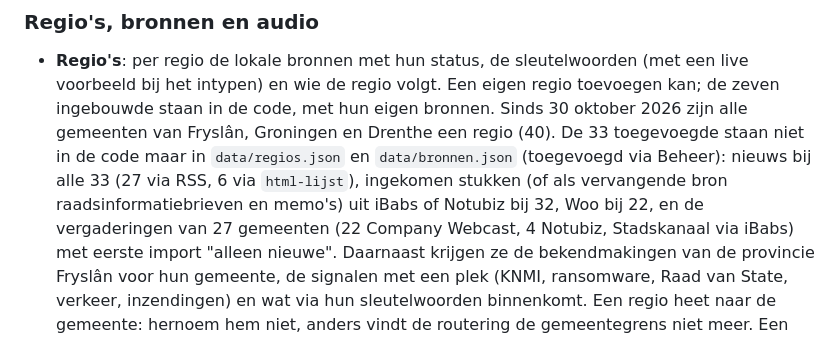
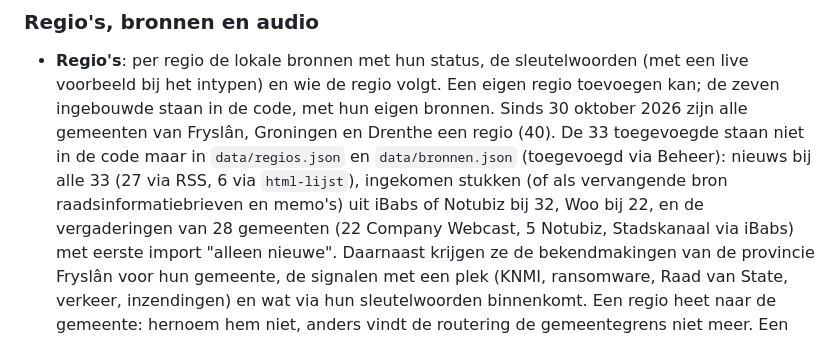
Before and after one commit to basvroegop/regiochecker, a Markdown page: README.md, the part around the change. Drawn GitHub-style.

Commit message:
README: vergaderingen van Hoogeveen (Notubiz) ook gekoppeld
Co-Authored-By: Claude Opus 5.5 <noreply@anthropic.com>

```diff
--- a/README.md
+++ b/README.md
@@ -596,7 +596,7 @@ Het Authelia-account zelf, en toegang tot deze site, regel je in Authelia
   `data/regios.json` en `data/bronnen.json` (toegevoegd via Beheer): nieuws bij
   alle 33 (27 via RSS, 6 via `html-lijst`), ingekomen stukken (of als
   vervangende bron raadsinformatiebrieven en memo's) uit iBabs of Notubiz bij
-  32, Woo bij 22, en de vergaderingen van 27 gemeenten (22 Company Webcast, 4
+  32, Woo bij 22, en de vergaderingen van 28 gemeenten (22 Company Webcast, 5
   Notubiz, Stadskanaal via iBabs) met eerste import "alleen nieuwe". Daarnaast
   krijgen ze de bekendmakingen van de provincie Fryslân voor hun gemeente, de
   signalen met een plek (KNMI, ransomware, Raad van State, verkeer,
```
